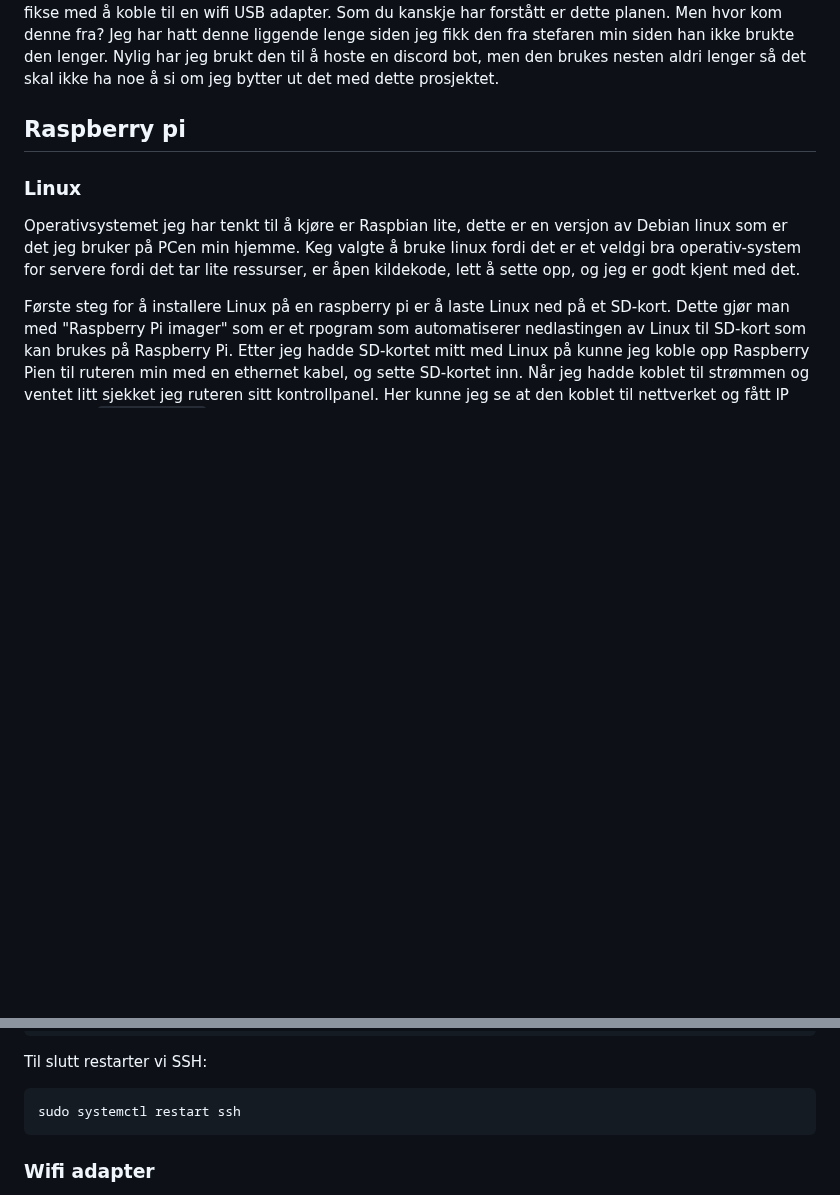
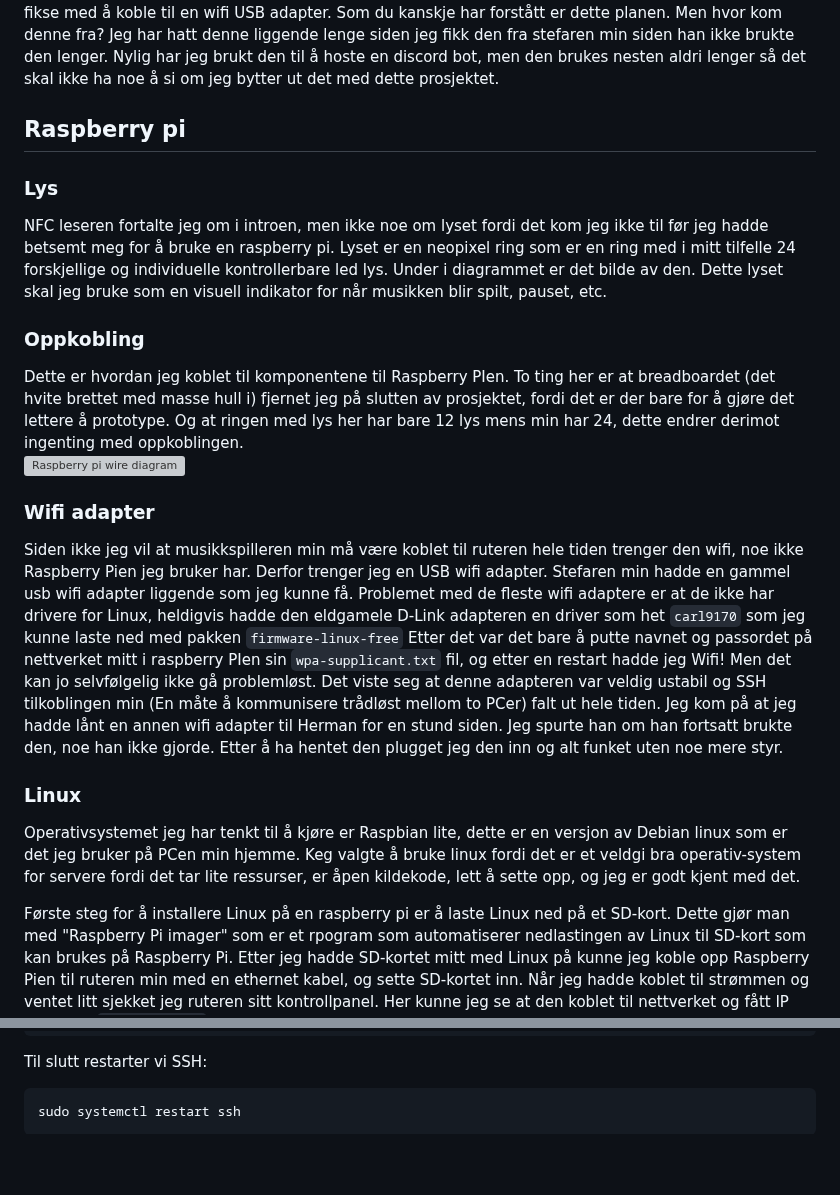
Before and after one commit to simen64/Design-og-redesign, a Markdown page: NFC-musikkspiller /README.md, 2 parts joined by grey strips. Rendered like a GitHub page; blank space fills up the shorter version; grey boxes are pictures that could not be loaded.

````diff
--- a/NFC-musikkspiller /README.md
+++ b/NFC-musikkspiller /README.md
@@ -148,6 +148,19 @@ Det andre valget mitt er en Raspberry Pi 1b+ Dette er en veldig gammel generasjo
 
 ## Raspberry pi
 
+### Lys
+
+NFC leseren fortalte jeg om i introen, men ikke noe om lyset fordi det kom jeg ikke til før jeg hadde betsemt meg for å bruke en raspberry pi. Lyset er en neopixel ring som er en ring med i mitt tilfelle 24 forskjellige og individuelle kontrollerbare led lys. Under i diagrammet er det bilde av den. Dette lyset skal jeg bruke som en visuell indikator for når musikken blir spilt, pauset, etc.
+
+### Oppkobling
+
+Dette er hvordan jeg koblet til komponentene til Raspberry PIen. To ting her er at breadboardet (det hvite brettet med masse hull i) fjernet jeg på slutten av prosjektet, fordi det er der bare for å gjøre det lettere å prototype. Og at ringen med lys her har bare 12 lys mens min har 24, dette endrer derimot ingenting med oppkoblingen.
+![Raspberry pi wire diagram](https://github.com/simen64/Design-og-redesign/blob/7829068d9117b87b6acd530d20255a5e9d8b8f63/NFC-musikkspiller%20/Bilder/Raspberry%20pi%20diagram.png)
+
+### Wifi adapter
+
+Siden ikke jeg vil at musikkspilleren min må være koblet til ruteren hele tiden trenger den wifi, noe ikke Raspberry Pien jeg bruker har. Derfor trenger jeg en USB wifi adapter. Stefaren min hadde en gammel usb wifi adapter liggende som jeg kunne få. Problemet med de fleste wifi adaptere er at de ikke har drivere for Linux, heldigvis hadde den eldgamele D-Link adapteren en driver som het `carl9170` som jeg kunne laste ned med pakken `firmware-linux-free` Etter det var det bare å putte navnet og passordet på nettverket mitt i raspberry PIen sin `wpa-supplicant.txt` fil, og etter en restart hadde jeg Wifi! Men det kan jo selvfølgelig ikke gå problemløst. Det viste seg at denne adapteren var veldig ustabil og SSH tilkoblingen min (En måte å kommunisere trådløst mellom to PCer) falt ut hele tiden. Jeg kom på at jeg hadde lånt en annen wifi adapter til Herman for en stund siden. Jeg spurte han om han fortsatt brukte den, noe han ikke gjorde. Etter å ha hentet den plugget jeg den inn og alt funket uten noe mere styr.
+
 ### Linux
 
 Operativsystemet jeg har tenkt til å kjøre er Raspbian lite, dette er en versjon av Debian linux som er det jeg bruker på PCen min hjemme. Keg valgte å bruke linux fordi det er et veldgi bra operativ-system for servere fordi det tar lite ressurser, er åpen kildekode, lett å sette opp, og jeg er godt kjent med det.
@@ -209,5 +222,4 @@ Til slutt restarter vi SSH:
 ```
 sudo systemctl restart ssh
 ```
-### Wifi adapter
 
````
Also changed, not shown: other parts of NFC-musikkspiller /README.md (+16 -1 lines).
